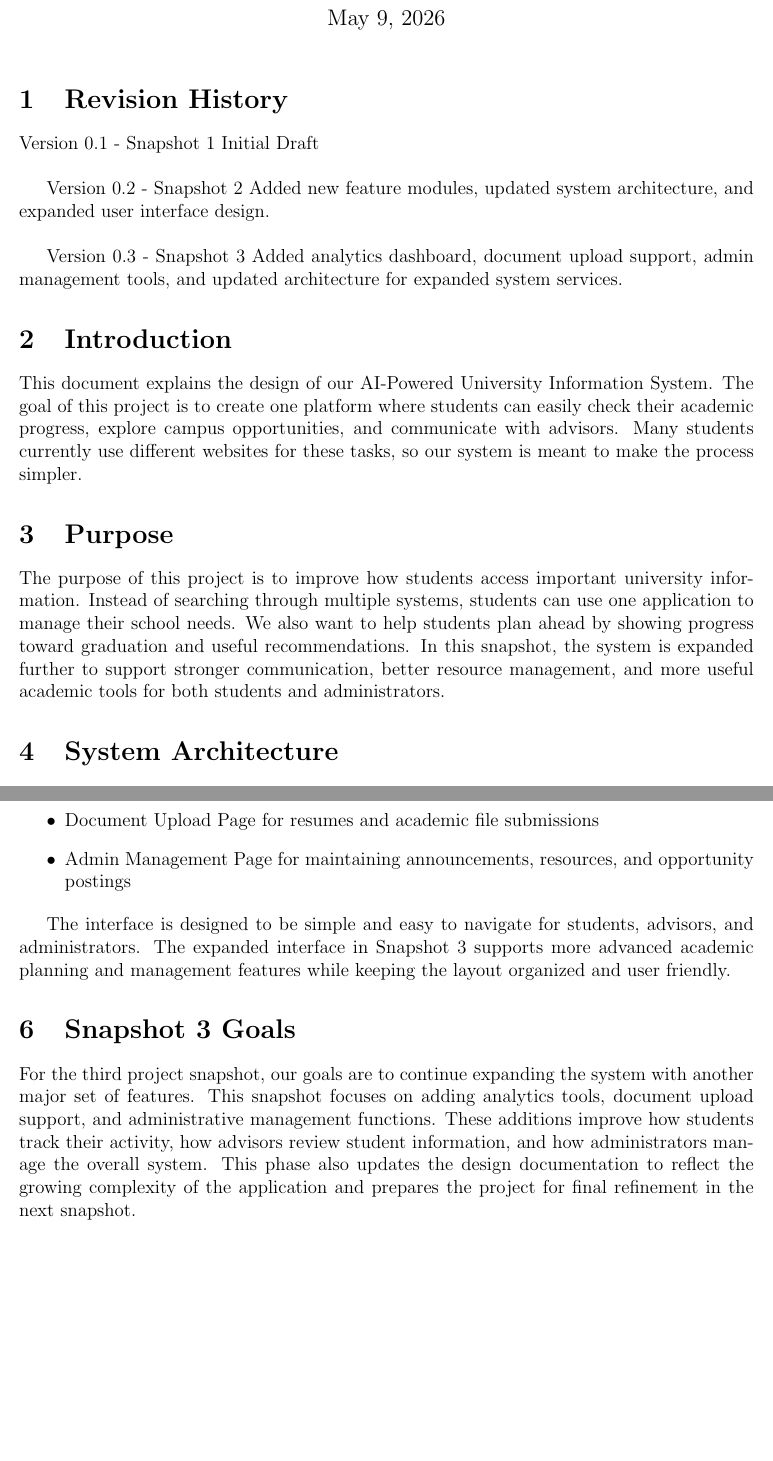
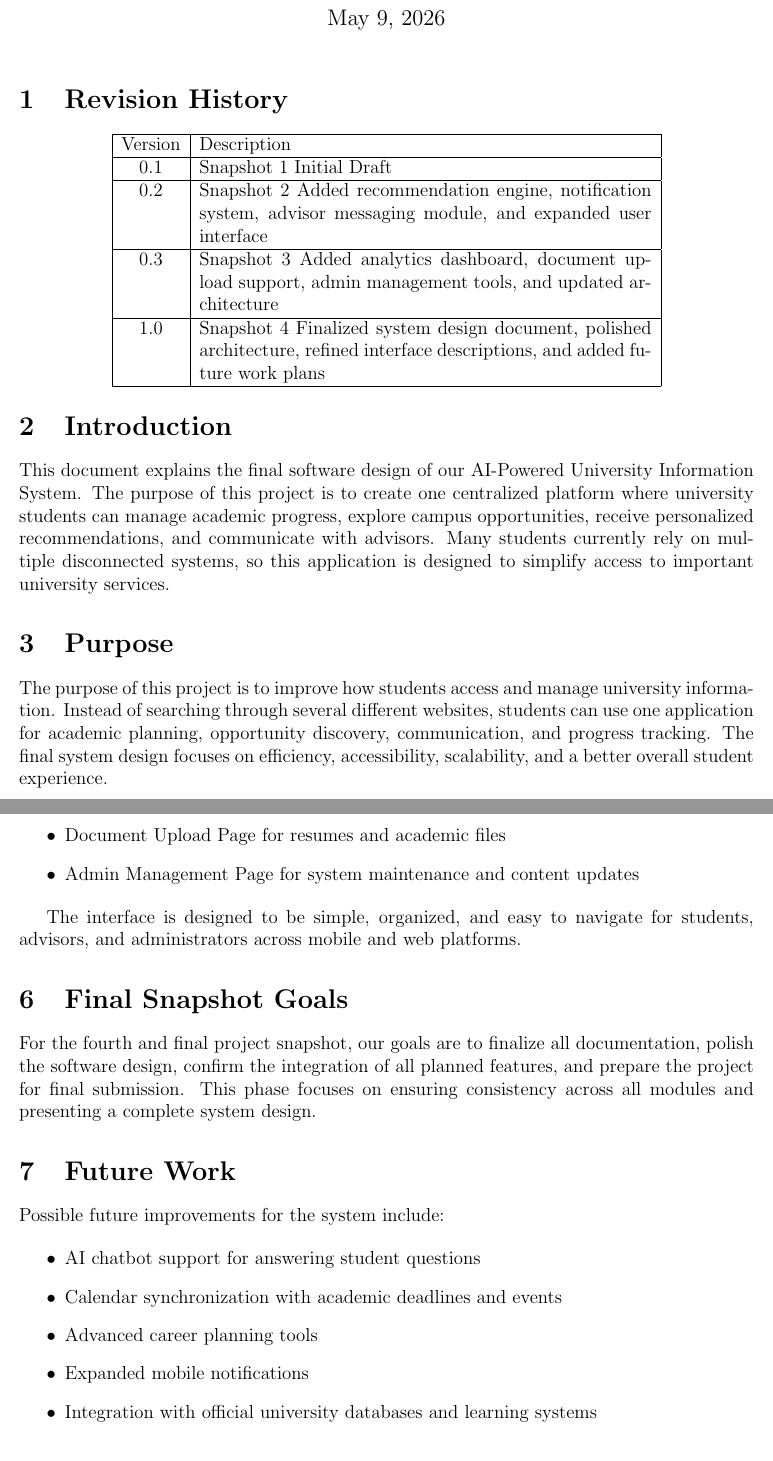
Before and after one commit to bgdf05/CS3338-FinalProject, a LaTeX document (Docs/Software_Design_Document/SDD.tex): two parts of pages 1 and 3 of 3 before the commit and two parts of pages 1 and 3 of 4 after it, joined at a grey line, cut so that both start at the same text, the shorter picture padded with empty space. Compiled offline with pdfLaTeX.

Commit message:
Finalize Snapshot 4 Software Design Document
Finalized the Software Design Document for the AI-Powered University Information System. Added completed system architecture, finalized user interface descriptions, updated core modules, improved formatting, added conclusion section, and documented future work plans for the final project submission.

```diff
--- a/Docs/Software_Design_Document/SDD.tex
+++ b/Docs/Software_Design_Document/SDD.tex
@@ -10,21 +10,33 @@
 \maketitle
 
 \section{Revision History}
-Version 0.1 - Snapshot 1 Initial Draft \\
 
-Version 0.2 - Snapshot 2 Added new feature modules, updated system architecture, and expanded user interface design. \\
-
-Version 0.3 - Snapshot 3 Added analytics dashboard, document upload support, admin management tools, and updated architecture for expanded system services.
+\begin{center}
+\begin{tabular}{|c|p{4in}|}
+\hline
+Version & Description \\
+\hline
+0.1 & Snapshot 1 Initial Draft \\
+\hline
+0.2 & Snapshot 2 Added recommendation engine, notification system, advisor messaging module, and expanded user interface \\
+\hline
+0.3 & Snapshot 3 Added analytics dashboard, document upload support, admin management tools, and updated architecture \\
+\hline
+1.0 & Snapshot 4 Finalized system design document, polished architecture, refined interface descriptions, and added future work plans \\
+\hline
+\end{tabular}
+\end{center}
 
 \section{Introduction}
-This document explains the design of our AI-Powered University Information System.
-The goal of this project is to create one platform where students can easily check their academic progress, explore campus opportunities, and communicate with advisors.
-Many students currently use different websites for these tasks, so our system is meant to make the process simpler.
+
+This document explains the final software design of our AI-Powered University Information System.
+The purpose of this project is to create one centralized platform where university students can manage academic progress, explore campus opportunities, receive personalized recommendations, and communicate with advisors.
+Many students currently rely on multiple disconnected systems, so this application is designed to simplify access to important university services.
 
 \section{Purpose}
-The purpose of this project is to improve how students access important university information.
-Instead of searching through multiple systems, students can use one application to manage their school needs.
-We also want to help students plan ahead by showing progress toward graduation and useful recommendations.
-In this snapshot, the system is expanded further to support stronger communication, better resource management, and more useful academic tools for both students and administrators.
+
+The purpose of this project is to improve how students access and manage university information.
+Instead of searching through several different websites, students can use one application for academic planning, opportunity discovery, communication, and progress tracking.
+The final system design focuses on efficiency, accessibility, scalability, and a better overall student experience.
 
 \section{System Architecture}
@@ -68,2 +80,0 @@ The system includes several main pages:
-\item Document Upload Page for resumes and academic file submissions
-\item Admin Management Page for maintaining announcements, resources, and opportunity postings
@@ -70,15 +84,28 @@ The system includes several main pages:
+\item Document Upload Page for resumes and academic files
+\item Admin Management Page for system maintenance and content updates
 \end{itemize}
 
-The interface is designed to be simple and easy to navigate for students, advisors, and administrators.
-The expanded interface in Snapshot 3 supports more advanced academic planning and management features while keeping the layout organized and user friendly.
+The interface is designed to be simple, organized, and easy to navigate for students, advisors, and administrators across mobile and web platforms.
 
-\section{Snapshot 3 Goals}
-For the third project snapshot, our goals are to continue expanding the system with another major set of features.
-This snapshot focuses on adding analytics tools, document upload support, and administrative management functions.
-These additions improve how students track their activity, how advisors review student information, and how administrators manage the overall system.
-This phase also updates the design documentation to reflect the growing complexity of the application and prepares the project for final refinement in the next snapshot.
+\section{Final Snapshot Goals}
+
+For the fourth and final project snapshot, our goals are to finalize all documentation, polish the software design, confirm the integration of all planned features, and prepare the project for final submission.
+This phase focuses on ensuring consistency across all modules and presenting a complete system design.
+
+\section{Future Work}
+
+Possible future improvements for the system include:
+
+\begin{itemize}
+\item AI chatbot support for answering student questions
+\item Calendar synchronization with academic deadlines and events
+\item Advanced career planning tools
+\item Expanded mobile notifications
+\item Integration with official university databases and learning systems
+\end{itemize}
 
 \section{Glossary}
+
 \begin{itemize}
 \item SDD = Software Design Document
 \item UI = User Interface
```
Also changed, not shown: Docs/Software_Design_Document/SDD.tex (48 more changed lines).
